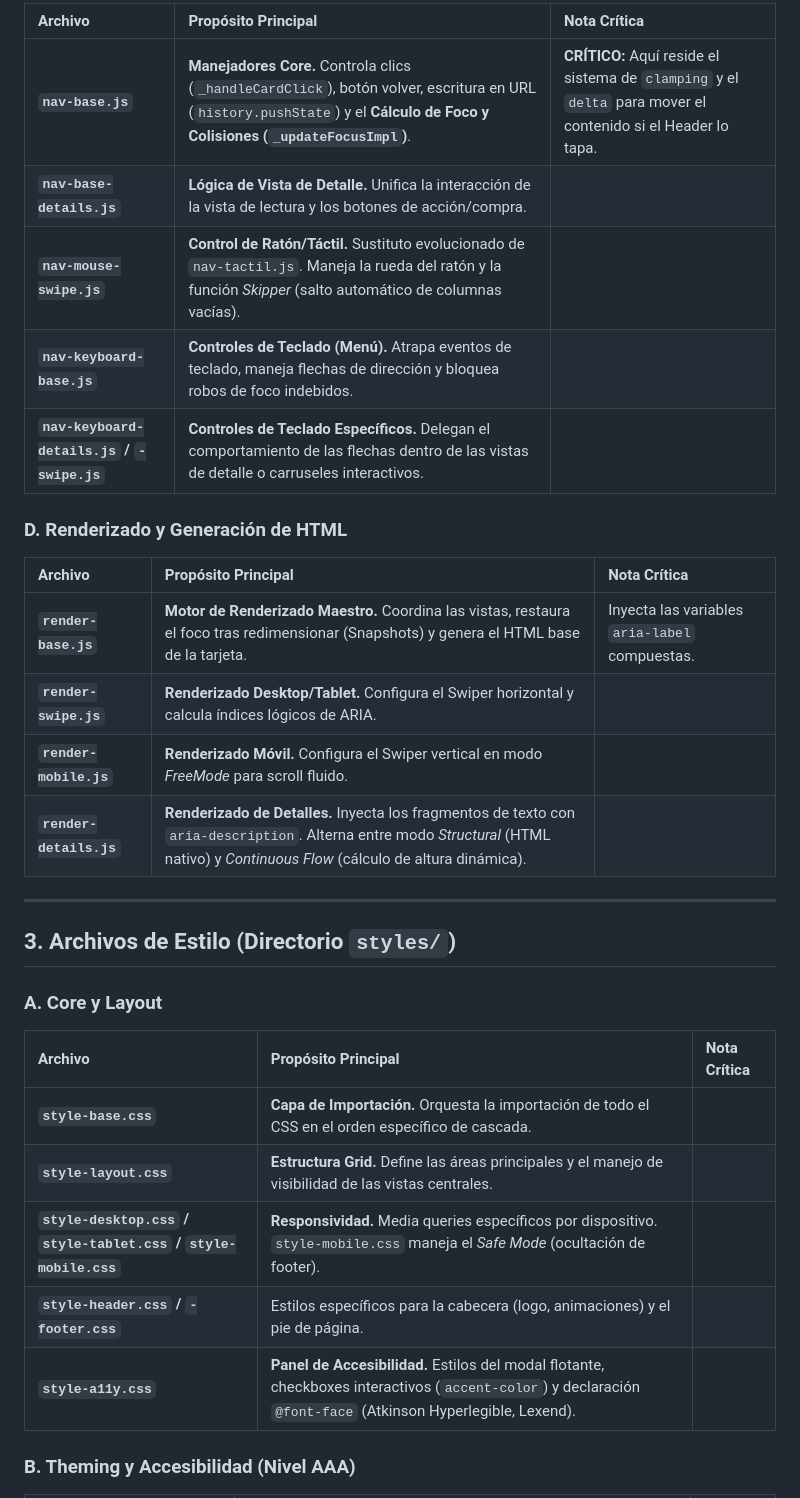
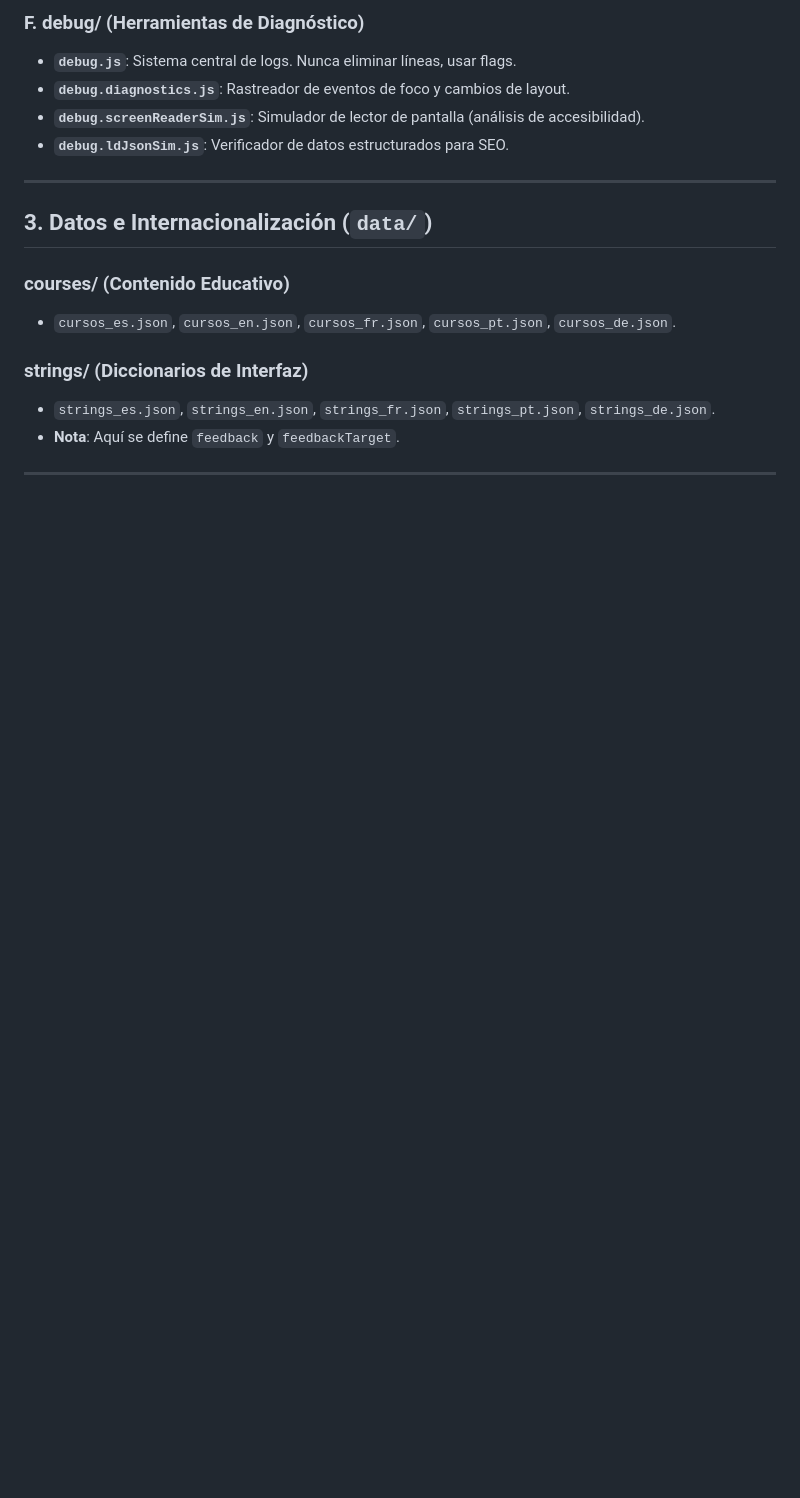
Before and after one commit to verogeid/vortexspira-universe, a Markdown page: MAINTAINER_DOCS.md, the part around one of its changes. GitHub-like rendering; blank space fills up the shorter version.

```diff
--- a/MAINTAINER_DOCS.md
+++ b/MAINTAINER_DOCS.md
@@ -38,34 +56,20 @@ Este documento detalla el propósito y la función de todos los archivos del pro
 
-| Archivo | Propósito Principal | Nota Crítica |
-| :--- | :--- | :--- |
-| **`nav-base.js`** | **Manejadores Core.** Controla clics (`_handleCardClick`), botón volver, escritura en URL (`history.pushState`) y el **Cálculo de Foco y Colisiones (`_updateFocusImpl`)**. | **CRÍTICO:** Aquí reside el sistema de `clamping` y el `delta` para mover el contenido si el Header lo tapa. |
-| **`nav-base-details.js`** | **Lógica de Vista de Detalle.** Unifica la interacción de la vista de lectura y los botones de acción/compra. | |
-| **`nav-mouse-swipe.js`** | **Control de Ratón/Táctil.** Sustituto evolucionado de `nav-tactil.js`. Maneja la rueda del ratón y la función *Skipper* (salto automático de columnas vacías). | |
-| **`nav-keyboard-base.js`** | **Controles de Teclado (Menú).** Atrapa eventos de teclado, maneja flechas de dirección y bloquea robos de foco indebidos. | |
-| **`nav-keyboard-details.js` / `-swipe.js`** | **Controles de Teclado Específicos.** Delegan el comportamiento de las flechas dentro de las vistas de detalle o carruseles interactivos. | |
-
-### D. Renderizado y Generación de HTML
-
-| Archivo | Propósito Principal | Nota Crítica |
-| :--- | :--- | :--- |
-| **`render-base.js`** | **Motor de Renderizado Maestro.** Coordina las vistas, restaura el foco tras redimensionar (Snapshots) y genera el HTML base de la tarjeta. | Inyecta las variables `aria-label` compuestas. |
-| **`render-swipe.js`** | **Renderizado Desktop/Tablet.** Configura el Swiper horizontal y calcula índices lógicos de ARIA. | |
-| **`render-mobile.js`** | **Renderizado Móvil.** Configura el Swiper vertical en modo *FreeMode* para scroll fluido. | |
-| **`render-details.js`** | **Renderizado de Detalles.** Inyecta los fragmentos de texto con `aria-description`. Alterna entre modo *Structural* (HTML nativo) y *Continuous Flow* (cálculo de altura dinámica). | |
+### F. debug/ (Herramientas de Diagnóstico)
+* **`debug.js`**: Sistema central de logs. Nunca eliminar líneas, usar flags.
+* **`debug.diagnostics.js`**: Rastreador de eventos de foco y cambios de layout.
+* **`debug.screenReaderSim.js`**: Simulador de lector de pantalla (análisis de accesibilidad).
+* **`debug.ldJsonSim.js`**: Verificador de datos estructurados para SEO.
 
 ---
 
-## 3. Archivos de Estilo (Directorio `styles/`)
+## 3. Datos e Internacionalización (`data/`)
 
-### A. Core y Layout
+### courses/ (Contenido Educativo)
+* `cursos_es.json`, `cursos_en.json`, `cursos_fr.json`, `cursos_pt.json`, `cursos_de.json`.
 
-| Archivo | Propósito Principal | Nota Crítica |
-| :--- | :--- | :--- |
-| **`style-base.css`** | **Capa de Importación.** Orquesta la importación de todo el CSS en el orden específico de cascada. | |
-| **`style-layout.css`** | **Estructura Grid.** Define las áreas principales y el manejo de visibilidad de las vistas centrales. | |
-| **`style-desktop.css` / `style-tablet.css` / `style-mobile.css`** | **Responsividad.** Media queries específicos por dispositivo. `style-mobile.css` maneja el *Safe Mode* (ocultación de footer). | |
-| **`style-header.css` / `-footer.css`** | Estilos específicos para la cabecera (logo, animaciones) y el pie de página. | |
-| **`style-a11y.css`** | **Panel de Accesibilidad.** Estilos del modal flotante, checkboxes interactivos (`accent-color`) y declaración `@font-face` (Atkinson Hyperlegible, Lexend). | |
+### strings/ (Diccionarios de Interfaz)
+* `strings_es.json`, `strings_en.json`, `strings_fr.json`, `strings_pt.json`, `strings_de.json`.
+* **Nota**: Aquí se define `feedback` y `feedbackTarget`.
 
-### B. Theming y Accesibilidad (Nivel AAA)
+---
 
```
Also changed, not shown: other parts of MAINTAINER_DOCS.md (+72 -38 lines).
